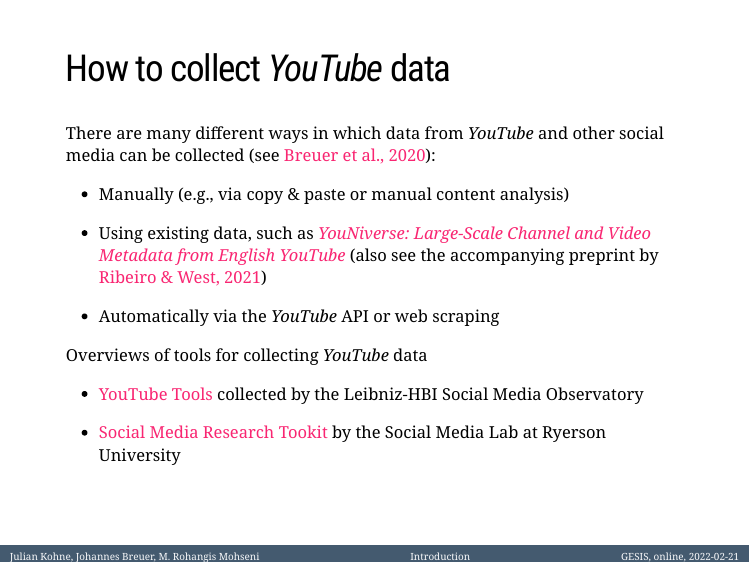
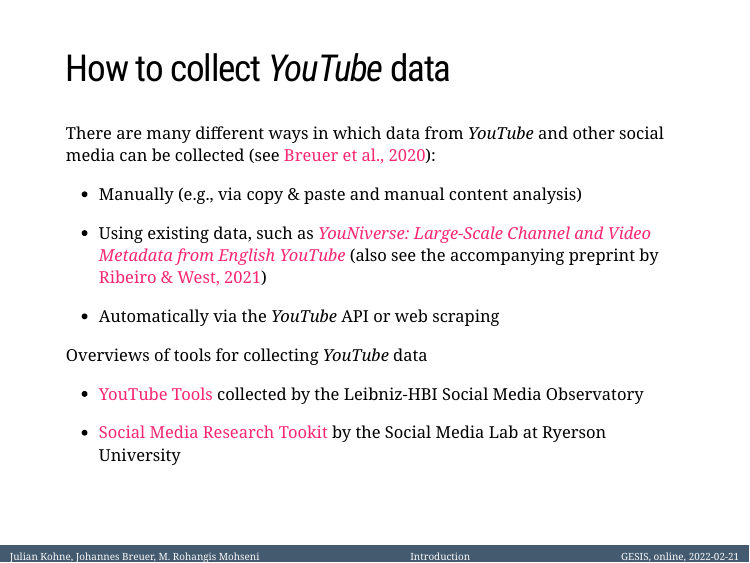
Before and after one commit to jobreu/youtube-workshop-gesis-2022, an R Markdown document (slides/A1_Introduction/A1_Intro.Rmd): page 21 of 27. The pictures show the slides in the output file slides/A1_Introduction/A1_Intro.html that the author committed with the source; the slides are laid out offline by our stand-in for remark.js, each with all of its steps uncovered, in fonts that may differ from those the slides ask for, and without slide numbers, shadows or browser add-ons; a font, style sheet, LaTeX package, included part or bibliography that could not be used is replaced or left out.

Commit message:
Edit A1 slides

```diff
--- a/slides/A1_Introduction/A1_Intro.Rmd
+++ b/slides/A1_Introduction/A1_Intro.Rmd
@@ -325,7 +325,7 @@
 
 There are many different ways in which data from *YouTube* and other social media can be collected (see [Breuer et al., 2020](https://journals.sagepub.com/doi/10.1177/1461444820924622)):
 
-- Manually (e.g., via copy & paste or manual content analysis)
+- Manually (e.g., via copy & paste and manual content analysis)
 
 - Using existing data, such as [*YouNiverse: Large-Scale Channel and Video Metadata from English YouTube*](https://zenodo.org/record/4650046) (also see the accompanying preprint by [Ribeiro & West, 2021](https://arxiv.org/abs/2012.10378))
 
```
Also changed, not shown: slides/A1_Introduction/A1_Intro.html, slides/A1_Introduction/A1_Intro.pdf.
